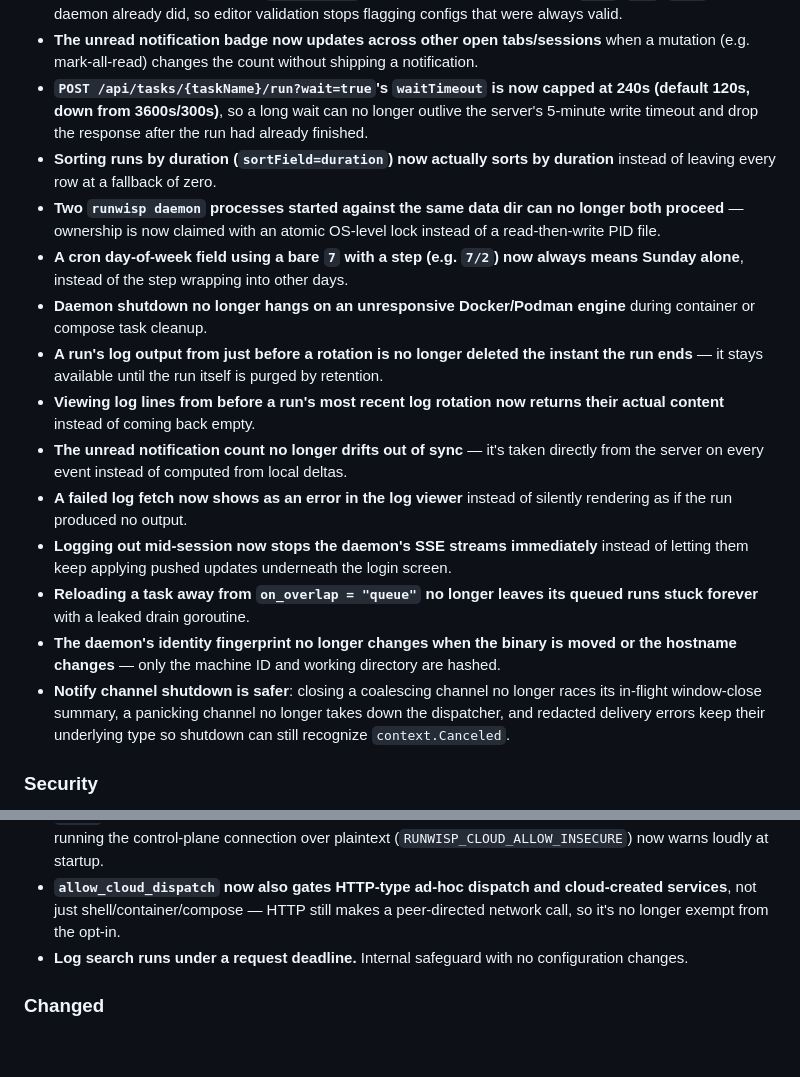
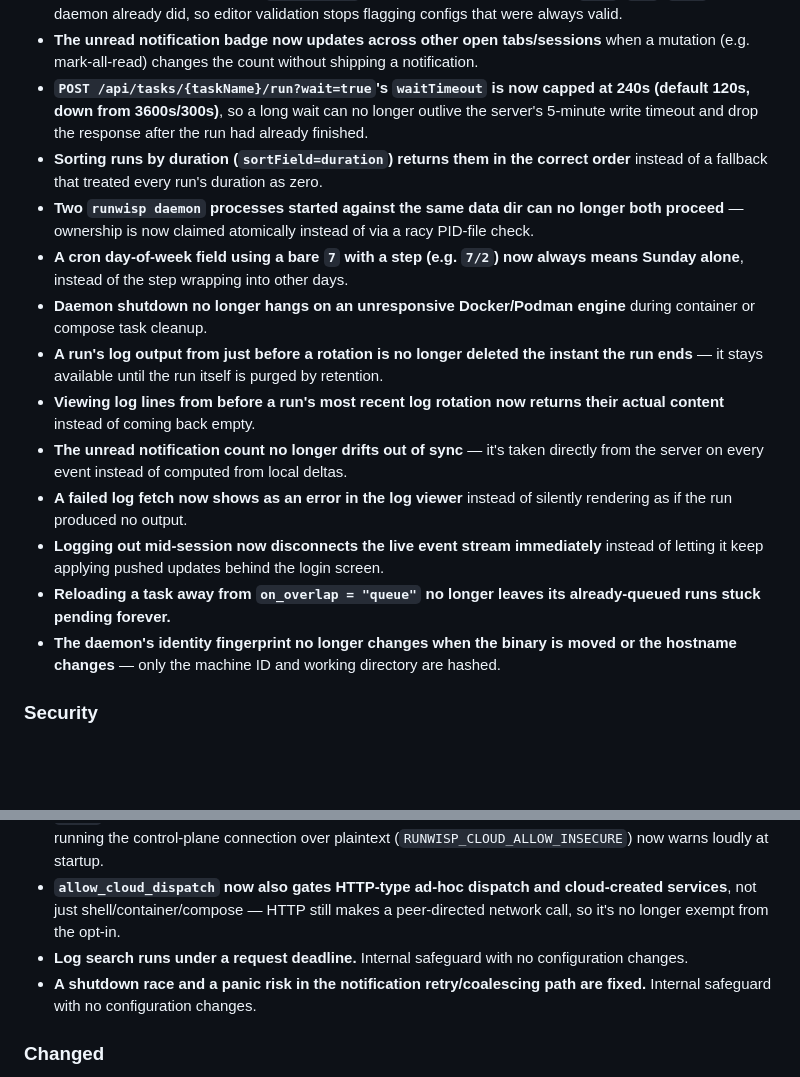
Before and after one commit to runwisp/runwisp, a Markdown page: CHANGELOG.md, 2 parts joined by grey strips. GitHub-like rendering; blank space fills up the shorter version.

Commit message:
Tighten CHANGELOG wording and move an internal-only fix to Security
Verified every Fixed-section entry against v0.15.1's release tag (git
merge-base --is-ancestor) to confirm each fix targets already-shipped
behavior, not something introduced only within this unreleased cycle.
Also dropped implementation jargon (goroutine, SSE, Unwrap chain) in
favor of user-facing phrasing, and moved the notify shutdown race/panic
fix to Security's terse internal-safeguard style since it has no
observable difference for a normal operator.

```diff
--- a/CHANGELOG.md
+++ b/CHANGELOG.md
@@ -22,18 +22,17 @@ and this project adheres to [Semantic Versioning](https://semver.org/spec/v2.0.0
 - **The config JSON Schema for `stop_signal` now accepts the short forms** (`TERM`, `INT`, `KILL`, ...) the daemon already did, so editor validation stops flagging configs that were always valid.
 - **The unread notification badge now updates across other open tabs/sessions** when a mutation (e.g. mark-all-read) changes the count without shipping a notification.
 - **`POST /api/tasks/{taskName}/run?wait=true`'s `waitTimeout` is now capped at 240s (default 120s, down from 3600s/300s)**, so a long wait can no longer outlive the server's 5-minute write timeout and drop the response after the run had already finished.
-- **Sorting runs by duration (`sortField=duration`) now actually sorts by duration** instead of leaving every row at a fallback of zero.
-- **Two `runwisp daemon` processes started against the same data dir can no longer both proceed** — ownership is now claimed with an atomic OS-level lock instead of a read-then-write PID file.
+- **Sorting runs by duration (`sortField=duration`) returns them in the correct order** instead of a fallback that treated every run's duration as zero.
+- **Two `runwisp daemon` processes started against the same data dir can no longer both proceed** — ownership is now claimed atomically instead of via a racy PID-file check.
 - **A cron day-of-week field using a bare `7` with a step (e.g. `7/2`) now always means Sunday alone**, instead of the step wrapping into other days.
 - **Daemon shutdown no longer hangs on an unresponsive Docker/Podman engine** during container or compose task cleanup.
 - **A run's log output from just before a rotation is no longer deleted the instant the run ends** — it stays available until the run itself is purged by retention.
 - **Viewing log lines from before a run's most recent log rotation now returns their actual content** instead of coming back empty.
 - **The unread notification count no longer drifts out of sync** — it's taken directly from the server on every event instead of computed from local deltas.
 - **A failed log fetch now shows as an error in the log viewer** instead of silently rendering as if the run produced no output.
-- **Logging out mid-session now stops the daemon's SSE streams immediately** instead of letting them keep applying pushed updates underneath the login screen.
-- **Reloading a task away from `on_overlap = "queue"` no longer leaves its queued runs stuck forever** with a leaked drain goroutine.
+- **Logging out mid-session now disconnects the live event stream immediately** instead of letting it keep applying pushed updates behind the login screen.
+- **Reloading a task away from `on_overlap = "queue"` no longer leaves its already-queued runs stuck pending forever.**
 - **The daemon's identity fingerprint no longer changes when the binary is moved or the hostname changes** — only the machine ID and working directory are hashed.
-- **Notify channel shutdown is safer**: closing a coalescing channel no longer races its in-flight window-close summary, a panicking channel no longer takes down the dispatcher, and redacted delivery errors keep their underlying type so shutdown can still recognize `context.Canceled`.
 
 ### Security
 
@@ -42,6 +41,7 @@ and this project adheres to [Semantic Versioning](https://semver.org/spec/v2.0.0
 - **Control-plane dispatch is validated and bounded at the boundary** — peer-supplied shell `umask`/interpreter are re-validated, log-search size and the ephemeral dispatch queue are capped, and running the control-plane connection over plaintext (`RUNWISP_CLOUD_ALLOW_INSECURE`) now warns loudly at startup.
 - **`allow_cloud_dispatch` now also gates HTTP-type ad-hoc dispatch and cloud-created services**, not just shell/container/compose — HTTP still makes a peer-directed network call, so it's no longer exempt from the opt-in.
 - **Log search runs under a request deadline.** Internal safeguard with no configuration changes.
+- **A shutdown race and a panic risk in the notification retry/coalescing path are fixed.** Internal safeguard with no configuration changes.
 
 ### Changed
 
```
